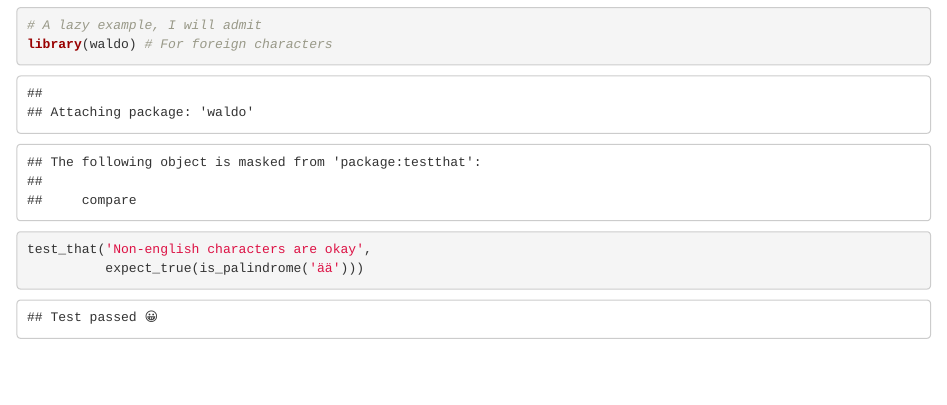
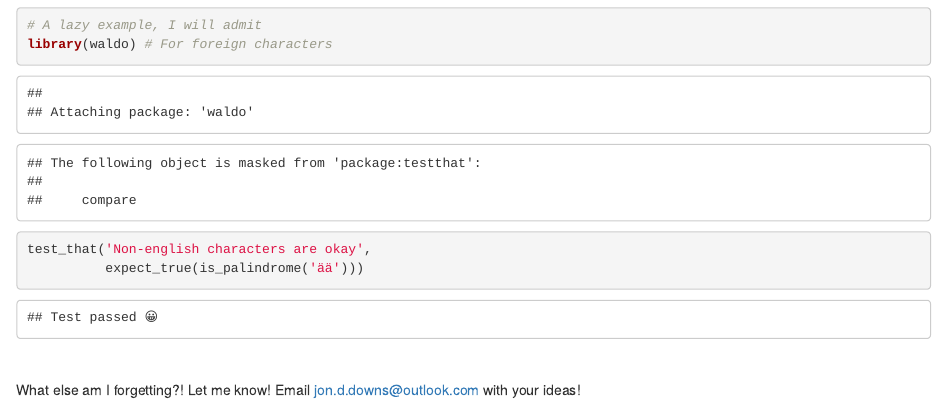
Before and after one commit to JonDDowns/blog_markdowns, an R Markdown document (isPalindrome.Rmd): the page in a window 1100 px wide, from 2620 px down before the commit and from 2650 px down after it, so that both start at the same text. Rendered offline with R 4.5, knitr and Pandoc, with nearby package versions; code that draws random numbers runs with fixed seeds of ours.

Commit message:
adding conclusion

````diff
--- a/isPalindrome.Rmd
+++ b/isPalindrome.Rmd
@@ -124,9 +124,15 @@ run_tests(is_palindrome)
 
 And there you have it! A vectorized, flexible function to identify palindromes, all ready to go. Well, almost...we forgot about characters not in the English alphabet! I won't pretend to know any foreign languages (I'm barely literate in English and R), but it would at least be nice for it to work in other languages in theory. Perhaps a new test might look something like:
 
+<br />
+
 ```{r}
 # A lazy example, I will admit
 library(waldo) # For foreign characters
 test_that('Non-english characters are okay',
           expect_true(is_palindrome('ää')))
 ```
+
+<br />
+
+What else am I forgetting?! Let me know! Email jon.d.downs@outlook.com with your ideas!
````
Also changed, not shown: isPalindrome.md.
